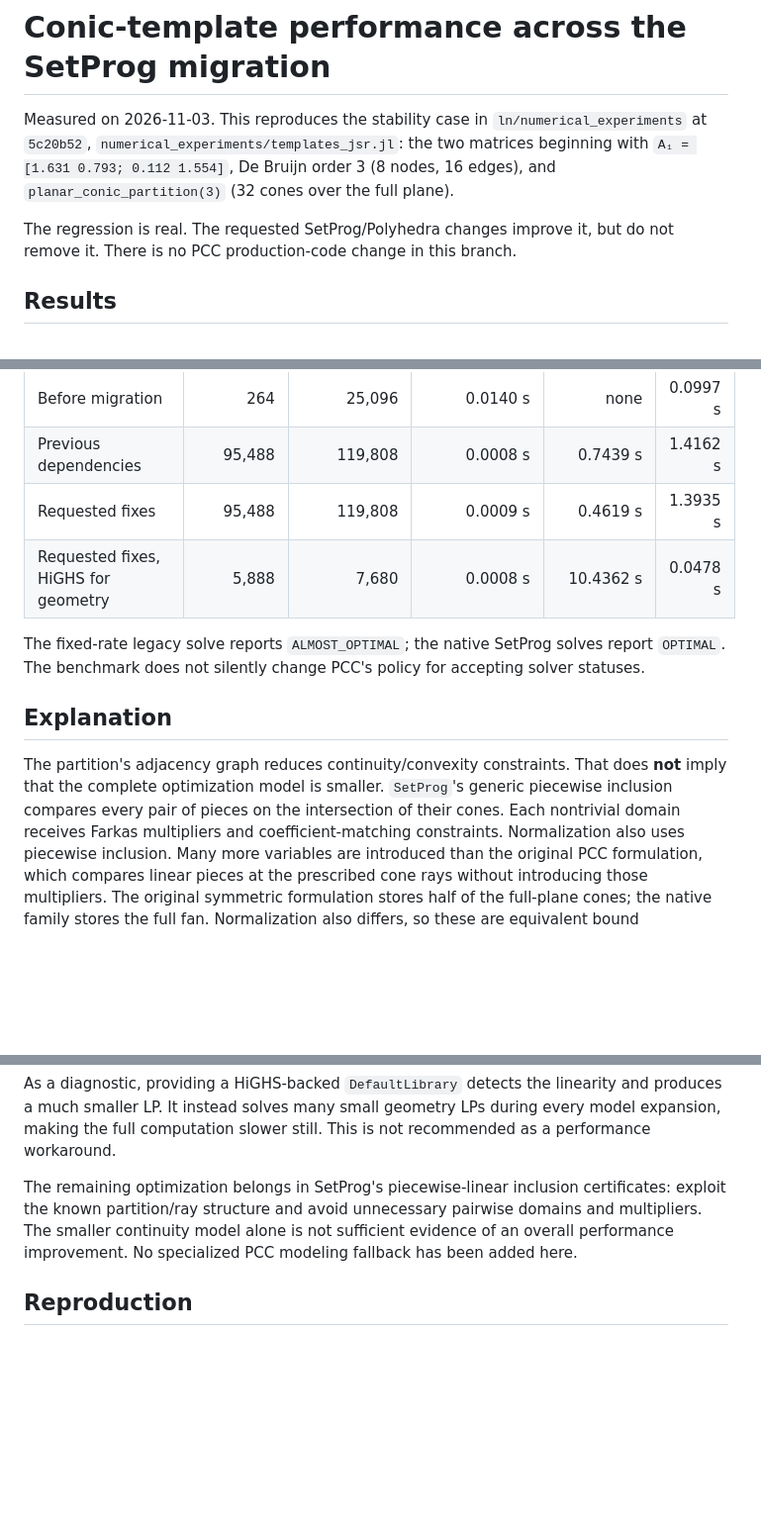
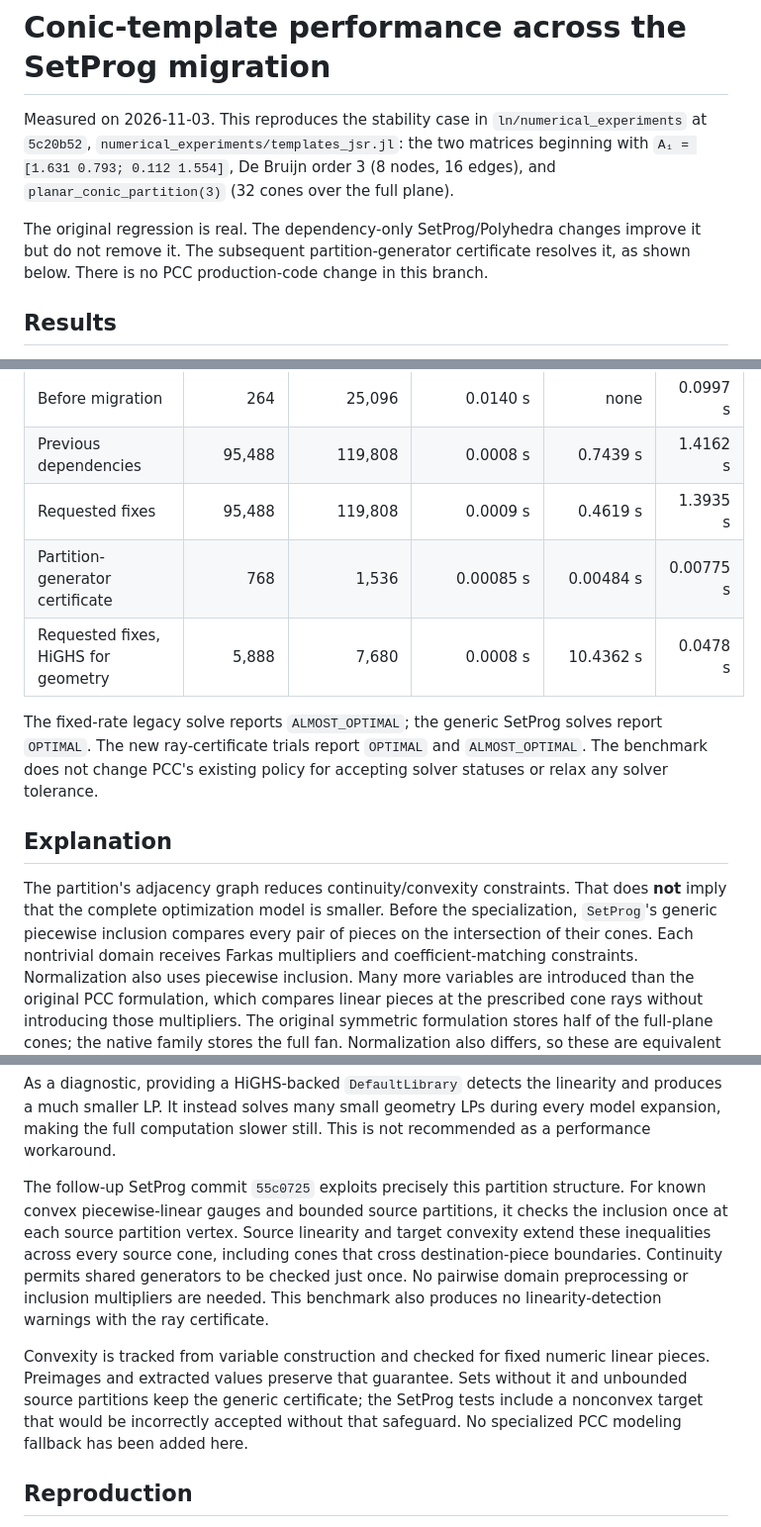
Before and after one commit to dionysos-dev/PathCompleteCertificates.jl, a Markdown page: bench/conic-performance.md, 3 parts joined by grey strips. Shown at 99% size. Rendered like a GitHub page; blank space fills up the shorter version.

Commit message:
Record the upstream ray certificate resolving the conic regression
Benchmark the same numerical_experiments/templates_jsr.jl settings after
SetProg 55c0725, based on bl/removeduplicates and Polyhedra v0.9.1.
No PCC production modeling changes or solver-tolerance changes are needed.
All rtol=1e-6 runs return 1.8947057723999023.

| Formulation | Variables | Constraint objects | Warm bisection, rtol=1e-6 |
| --- | ---: | ---: | ---: |
| Before SetProg migration | 264 | 25,096 | 4.336 s |
| Generic certificate, requested dependency fixes | 95,488 | 119,808 | 70.752 s |
| SetProg partition-generator certificate | 768 | 1,536 | 0.412 s |

Julia 1.13.3, JuMP 1.32.1, Clarabel 0.11.1 with 1e-10 tolerances,
MutableArithmetics 1.9.3, one BLAS thread. Vector constraints count as
objects; counts include variable bounds. Bisection timing is a warmed run
on the same machine. The new certificate is about 172 times faster than
the generic one and 10.5 times faster than the legacy formulation.

Update the report with the generator-based proof, convexity safeguards,
fixed-rate build/expansion/solve timings, unchanged bounds and status
acceptance, and the existing generic fallback.

```diff
--- a/bench/conic-performance.md
+++ b/bench/conic-performance.md
@@ -6,8 +6,10 @@ Measured on 2026-11-03. This reproduces the stability case in
 `A₁ = [1.631 0.793; 0.112 1.554]`, De Bruijn order 3 (8 nodes, 16 edges),
 and `planar_conic_partition(3)` (32 cones over the full plane).
 
-The regression is real. The requested SetProg/Polyhedra changes improve it,
-but do not remove it. There is no PCC production-code change in this branch.
+The original regression is real. The dependency-only SetProg/Polyhedra
+changes improve it but do not remove it. The subsequent partition-generator
+certificate resolves it, as shown below. There is no PCC production-code
+change in this branch.
 
 ## Results
 
@@ -48,17 +54,19 @@ bounds; vector constraints count as objects rather than scalar components.
 | Before migration | 264 | 25,096 | 0.0140 s | none | 0.0997 s |
 | Previous dependencies | 95,488 | 119,808 | 0.0008 s | 0.7439 s | 1.4162 s |
 | Requested fixes | 95,488 | 119,808 | 0.0009 s | 0.4619 s | 1.3935 s |
+| Partition-generator certificate | 768 | 1,536 | 0.00085 s | 0.00484 s | 0.00775 s |
 | Requested fixes, HiGHS for geometry | 5,888 | 7,680 | 0.0008 s | 10.4362 s | 0.0478 s |
 
-The fixed-rate legacy solve reports `ALMOST_OPTIMAL`; the native SetProg
-solves report `OPTIMAL`. The benchmark does not silently change PCC's policy
-for accepting solver statuses.
+The fixed-rate legacy solve reports `ALMOST_OPTIMAL`; the generic SetProg
+solves report `OPTIMAL`. The new ray-certificate trials report `OPTIMAL` and
+`ALMOST_OPTIMAL`. The benchmark does not change PCC's existing policy for
+accepting solver statuses or relax any solver tolerance.
 
 ## Explanation
 
 The partition's adjacency graph reduces continuity/convexity constraints.
 That does **not** imply that the complete optimization model is smaller.
-`SetProg`'s generic piecewise inclusion compares every pair of pieces on the
+Before the specialization, `SetProg`'s generic piecewise inclusion compares every pair of pieces on the
 intersection of their cones. Each nontrivial domain receives Farkas
 multipliers and coefficient-matching constraints. Normalization also uses
 piecewise inclusion. Many more variables are introduced than the original
@@ -81,11 +89,21 @@ linearity and produces a much smaller LP. It instead solves many small
 geometry LPs during every model expansion, making the full computation
 slower still. This is not recommended as a performance workaround.
 
-The remaining optimization belongs in SetProg's piecewise-linear inclusion
-certificates: exploit the known partition/ray structure and avoid unnecessary
-pairwise domains and multipliers. The smaller continuity model alone is not
-sufficient evidence of an overall performance improvement. No specialized
-PCC modeling fallback has been added here.
+The follow-up SetProg commit `55c0725` exploits precisely this partition
+structure. For known convex piecewise-linear gauges and bounded source
+partitions, it checks the inclusion once at each source partition vertex.
+Source linearity and target convexity extend these inequalities across every
+source cone, including cones that cross destination-piece boundaries.
+Continuity permits shared generators to be checked just once. No pairwise
+domain preprocessing or inclusion multipliers are needed. This benchmark
+also produces no linearity-detection warnings with the ray certificate.
+
+Convexity is tracked from variable construction and checked for fixed
+numeric linear pieces. Preimages and extracted values preserve that
+guarantee. Sets without it and unbounded source partitions keep the generic
+certificate; the SetProg tests include a nonconvex target that would be
+incorrectly accepted without that safeguard. No specialized PCC modeling
+fallback has been added here.
 
 ## Reproduction
 
```
Also changed, not shown: other parts of bench/conic-performance.md (+5 -1 lines).
